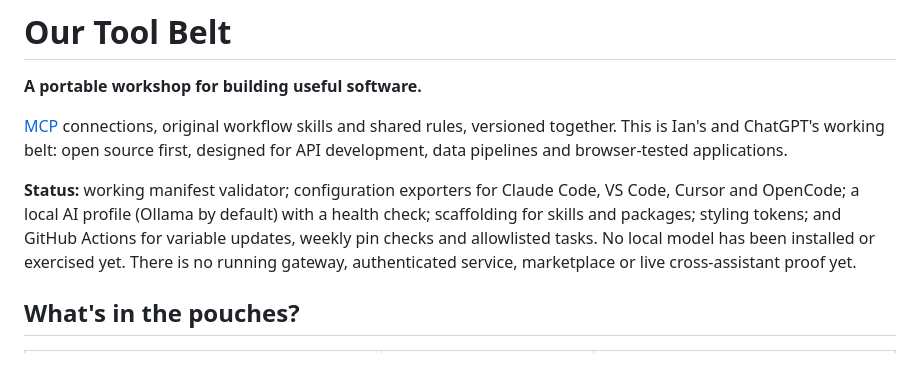
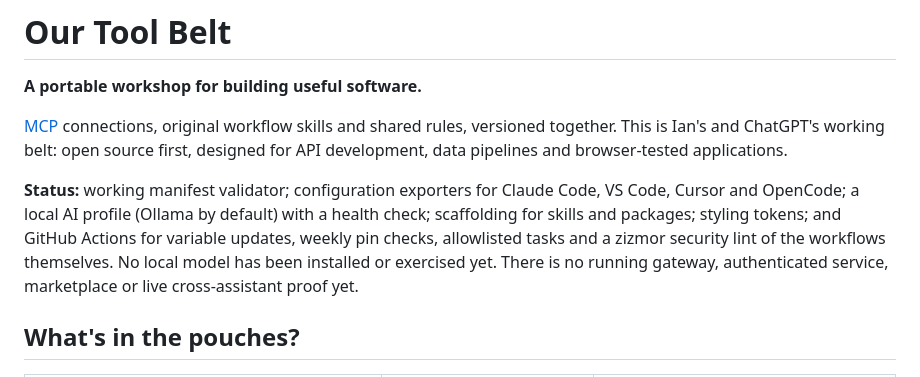
Before and after one commit to ianmkinney/Ian-tool-belt, a Markdown page: README.md, the part around one of its changes. Rendered like a GitHub page.

Commit message:
Document the zizmor workflow security lint
Co-authored-by: Ian <ianmkinney@users.noreply.github.com>

```diff
--- a/README.md
+++ b/README.md
@@ -16,7 +16,7 @@
 
 [MCP](https://modelcontextprotocol.io/) connections, original workflow skills and shared rules, versioned together. This is Ian's and ChatGPT's working belt: open source first, designed for API development, data pipelines and browser-tested applications.
 
-**Status:** working manifest validator; configuration exporters for Claude Code, VS Code, Cursor and OpenCode; a local AI profile (Ollama by default) with a health check; scaffolding for skills and packages; styling tokens; and GitHub Actions for variable updates, weekly pin checks and allowlisted tasks. No local model has been installed or exercised yet. There is no running gateway, authenticated service, marketplace or live cross-assistant proof yet.
+**Status:** working manifest validator; configuration exporters for Claude Code, VS Code, Cursor and OpenCode; a local AI profile (Ollama by default) with a health check; scaffolding for skills and packages; styling tokens; and GitHub Actions for variable updates, weekly pin checks, allowlisted tasks and a zizmor security lint of the workflows themselves. No local model has been installed or exercised yet. There is no running gateway, authenticated service, marketplace or live cross-assistant proof yet.
 
 ## What's in the pouches?
 
```
Also changed, not shown: other parts of README.md (+1 -1 lines), docs/automation.md (+20 -2 lines), docs/design.md (+1 -1 lines).
